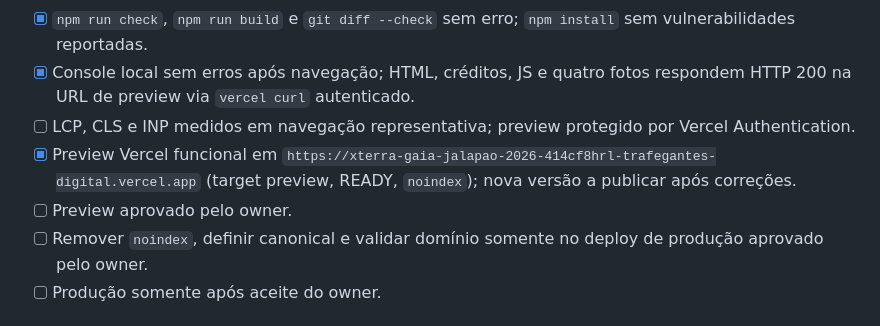
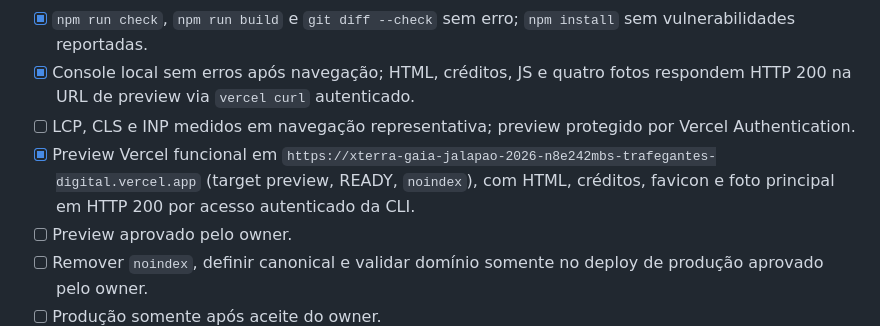
Before and after one commit to Trafegantes-Digital/xterra-gaia-jalapao-2026-lp, a Markdown page: docs/QA.md, the part around the change. Drawn GitHub-style.

Commit message:
docs: record reviewed preview endpoint

```diff
--- a/docs/QA.md
+++ b/docs/QA.md
@@ -29,7 +29,7 @@ STATUS: Preview funcional verificado; segunda rodada de review e homologação p
 - [x] `npm run check`, `npm run build` e `git diff --check` sem erro; `npm install` sem vulnerabilidades reportadas.
 - [x] Console local sem erros após navegação; HTML, créditos, JS e quatro fotos respondem HTTP 200 na URL de preview via `vercel curl` autenticado.
 - [ ] LCP, CLS e INP medidos em navegação representativa; preview protegido por Vercel Authentication.
-- [x] Preview Vercel funcional em `https://xterra-gaia-jalapao-2026-414cf8hrl-trafegantes-digital.vercel.app` (target preview, READY, `noindex`); nova versão a publicar após correções.
+- [x] Preview Vercel funcional em `https://xterra-gaia-jalapao-2026-n8e242mbs-trafegantes-digital.vercel.app` (target preview, READY, `noindex`), com HTML, créditos, favicon e foto principal em HTTP 200 por acesso autenticado da CLI.
 - [ ] Preview aprovado pelo owner.
 - [ ] Remover `noindex`, definir canonical e validar domínio somente no deploy de produção aprovado pelo owner.
 - [ ] Produção somente após aceite do owner.
```
